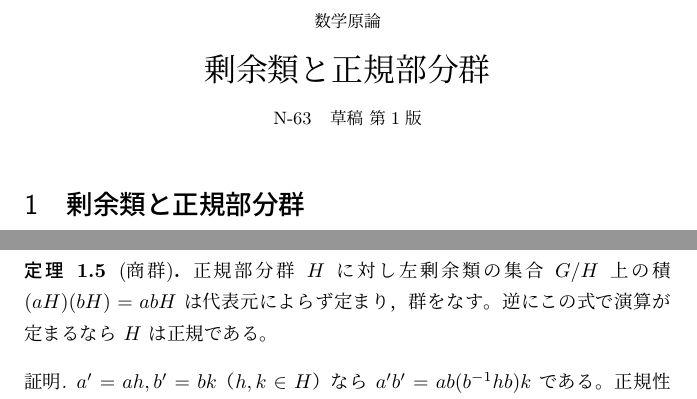
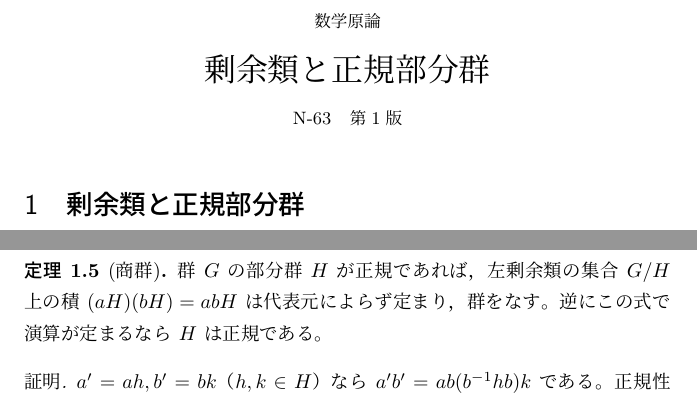
Before and after one commit to HaWkoods/genron, a LaTeX document (volumes/N-63/main.tex): two parts of pages 1 and 2 of 2, joined at a grey line, cut so that both start at the same text. Compiled offline with pLaTeX and dvipdfmx.

Commit message:
Review N-63 for reader publication

```diff
--- a/volumes/N-63/main.tex
+++ b/volumes/N-63/main.tex
@@ -31,7 +31,7 @@
 \begin{center}
 {\small 数学原論}\par\vspace{4mm}
 {\LARGE 剰余類と正規部分群}\par\vspace{2mm}
-{\small N-63\quad 草稿 第1版}
+{\small N-63\quad 第1版}
 \end{center}
 \section{剰余類と正規部分群}
 % genron:begin K-000263
@@ -118,7 +118,7 @@ $aHa^{-1}=H$ に右から $a$ を掛ければ最初の同値が従う。包含 $
 % genron:use K-000266
 \Needspace{4\baselineskip}
 \begin{thm}[商群]\label{k267}
-正規部分群 $H$ に対し左剰余類の集合 $G/H$ 上の積 $(aH)(bH)=abH$ は代表元によらず定まり，群をなす。逆にこの式で演算が定まるなら $H$ は正規である。
+群 $G$ の部分群 $H$ が正規であれば，左剰余類の集合 $G/H$ 上の積 $(aH)(bH)=abH$ は代表元によらず定まり，群をなす。逆にこの式で演算が定まるなら $H$ は正規である。
 \end{thm}
 \begin{proof}
 $a'=ah,b'=bk$（$h,k\in H$）なら $a'b'=ab(b^{-1}hb)k$ である。正規性から $(b^{-1}hb)k\in H$ なので $a'b'H=abH$ となる。結合律は $G$ のそれから従い，単位元は $H$，逆元は $a^{-1}H$ である。逆に $hH=H$ なので演算の適法性から $(ha)H=aH$ となる。剰余類の判定から $a^{-1}ha\in H$ であり，正規性が従う。
```
